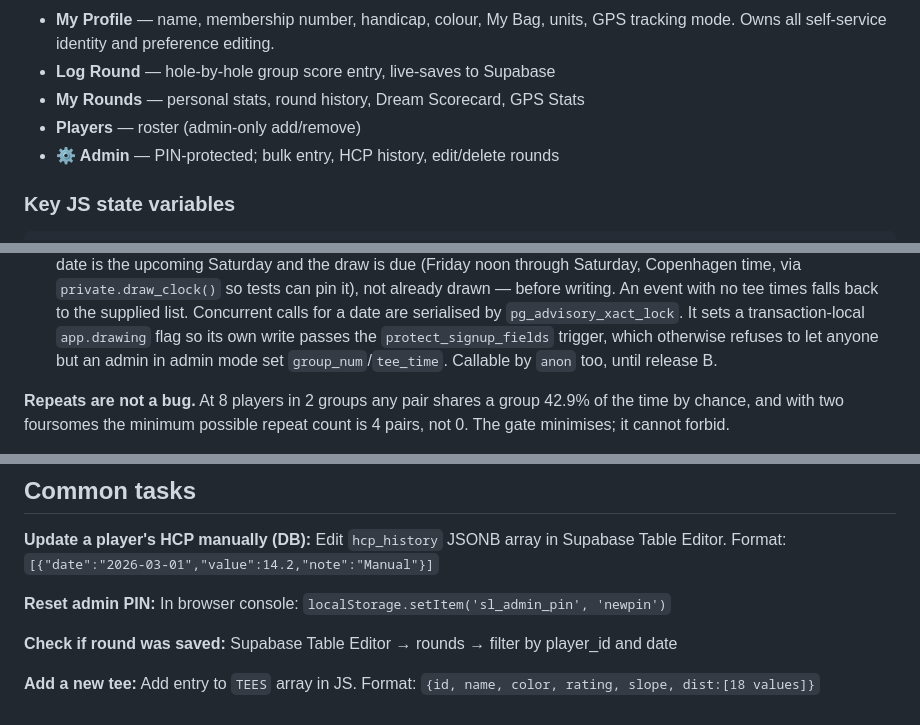
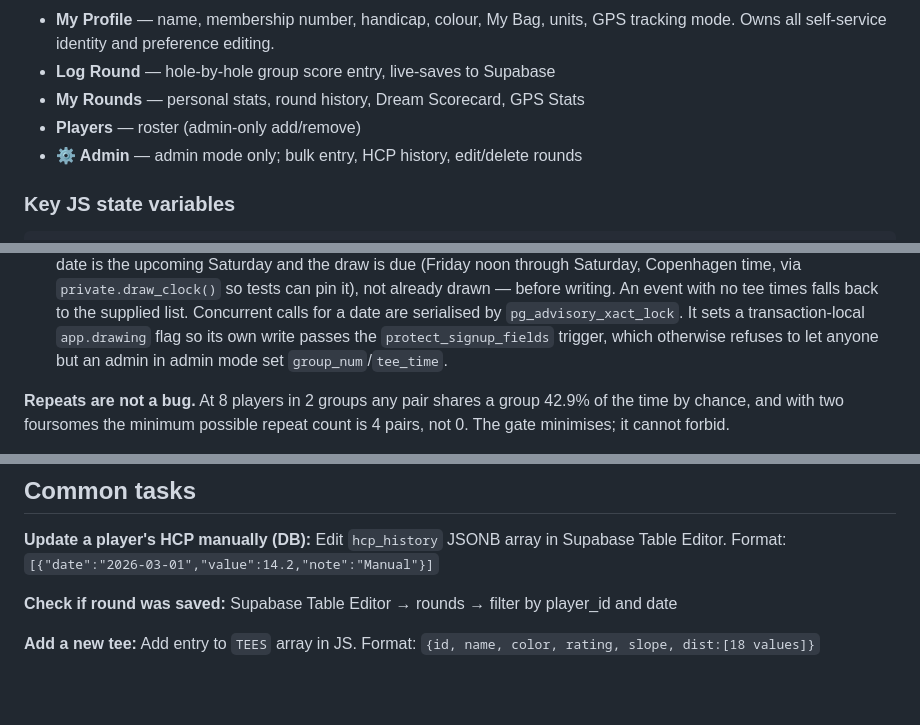
Before and after one commit to GridSystems/RoyalGolfLeague, a Markdown page: CLAUDE.md, 3 parts joined by grey strips. GitHub-like rendering; blank space fills up the shorter version.

````diff
--- a/CLAUDE.md
+++ b/CLAUDE.md
@@ -142,7 +149,7 @@ Tee Sheet, My Rounds, Players, Rules, Track, Admin.
 - **Log Round** — hole-by-hole group score entry, live-saves to Supabase
 - **My Rounds** — personal stats, round history, Dream Scorecard, GPS Stats
 - **Players** — roster (admin-only add/remove)
-- **⚙ Admin** — PIN-protected; bulk entry, HCP history, edit/delete rounds
+- **⚙ Admin** — admin mode only; bulk entry, HCP history, edit/delete rounds
 
 ### Key JS state variables
 ```js
@@ -292,7 +298,7 @@ One implementation, in `index.html`. There is **no** edge function and no cron
   `pg_advisory_xact_lock`.
   It sets a transaction-local `app.drawing` flag so its own write passes the
   `protect_signup_fields` trigger, which otherwise refuses to let anyone but an admin
-  in admin mode set `group_num`/`tee_time`. Callable by `anon` too, until release B.
+  in admin mode set `group_num`/`tee_time`.
 
 **Repeats are not a bug.** At 8 players in 2 groups any pair shares a group 42.9%
 of the time by chance, and with two foursomes the minimum possible repeat count is
@@ -456,9 +460,6 @@ icon-512.png
 **Update a player's HCP manually (DB):**
 Edit `hcp_history` JSONB array in Supabase Table Editor. Format: `[{"date":"2026-03-01","value":14.2,"note":"Manual"}]`
 
-**Reset admin PIN:**
-In browser console: `localStorage.setItem('sl_admin_pin', 'newpin')`
-
 **Check if round was saved:**
 Supabase Table Editor → rounds → filter by player_id and date
 
````
Also changed, not shown: other parts of CLAUDE.md (+24 -20 lines), 2 other files.
